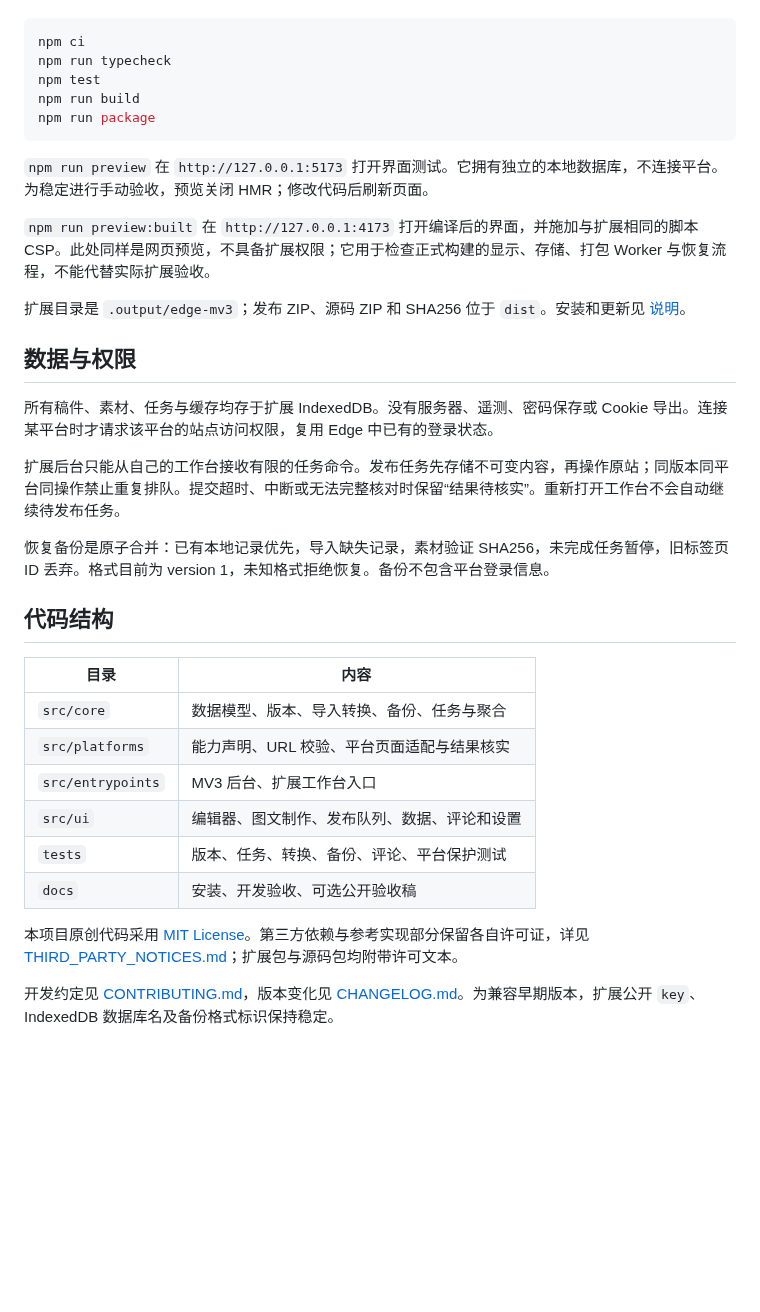
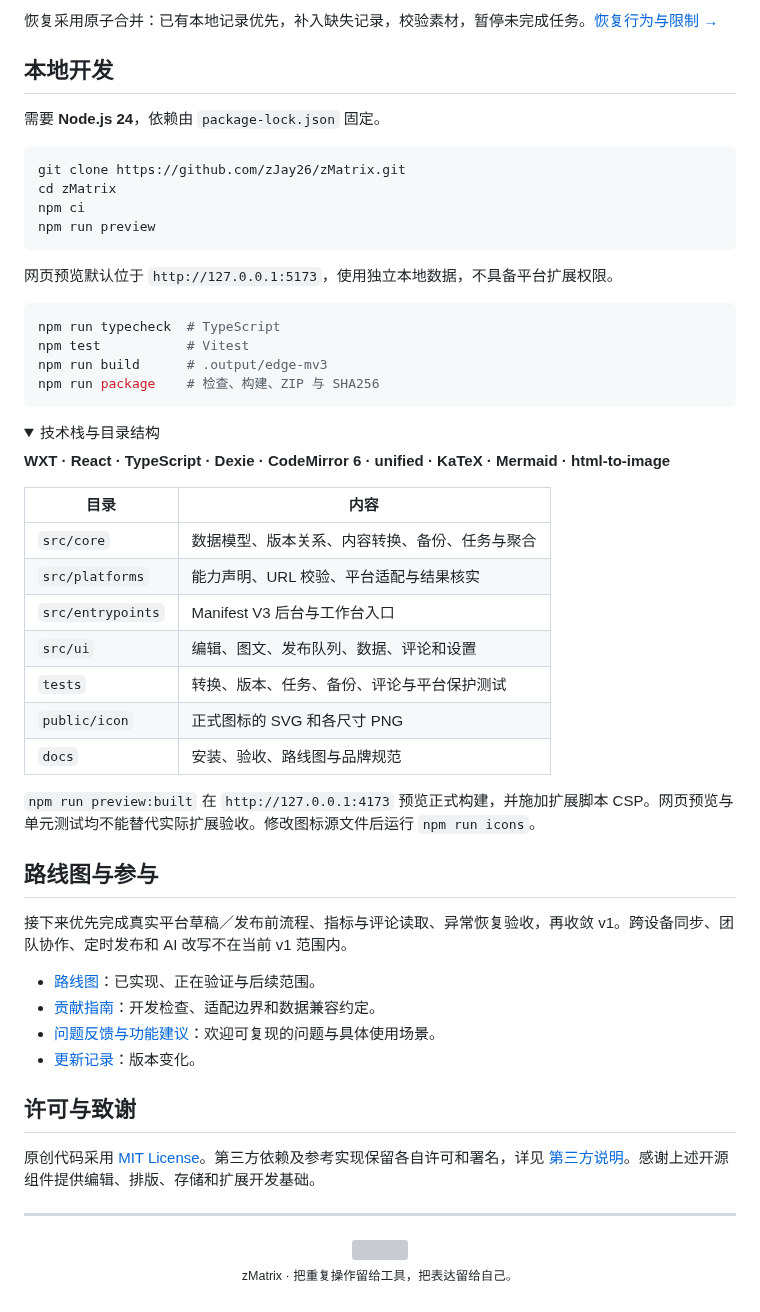
Before and after one commit to zJay26/zMatrix, a Markdown page: README.md, the part around one of its changes. Rendered like a GitHub page; folded sections open; blank space fills up the shorter version; grey boxes are pictures that could not be loaded.

Commit message:
docs: redesign repository homepage and contribution entry points

````diff
--- a/README.md
+++ b/README.md
@@ -35,35 +95,57 @@ Microsoft Edge Manifest V3 本地扩展，使用 WXT、React、TypeScript、Dexi
+恢复采用原子合并：已有本地记录优先，补入缺失记录，校验素材，暂停未完成任务。[恢复行为与限制 →](docs/installation.md#备份)
+
+## 本地开发
+
+需要 **Node.js 24**，依赖由 `package-lock.json` 固定。
+
+```sh
+git clone https://github.com/zJay26/zMatrix.git
+cd zMatrix
 npm ci
-npm run typecheck
-npm test
-npm run build
-npm run package
+npm run preview
 ```
 
-`npm run preview` 在 `http://127.0.0.1:5173` 打开界面测试。它拥有独立的本地数据库，不连接平台。为稳定进行手动验收，预览关闭 HMR；修改代码后刷新页面。
+网页预览默认位于 `http://127.0.0.1:5173`，使用独立本地数据，不具备平台扩展权限。
 
-`npm run preview:built` 在 `http://127.0.0.1:4173` 打开编译后的界面，并施加与扩展相同的脚本 CSP。此处同样是网页预览，不具备扩展权限；它用于检查正式构建的显示、存储、打包 Worker 与恢复流程，不能代替实际扩展验收。
+```sh
+npm run typecheck  # TypeScript
+npm test           # Vitest
+npm run build      # .output/edge-mv3
+npm run package    # 检查、构建、ZIP 与 SHA256
+```
 
-扩展目录是 `.output/edge-mv3`；发布 ZIP、源码 ZIP 和 SHA256 位于 `dist`。安装和更新见 [说明](docs/installation.md)。
+<details>
+<summary>技术栈与目录结构</summary>
 
-## 数据与权限
+**WXT · React · TypeScript · Dexie · CodeMirror 6 · unified · KaTeX · Mermaid · html-to-image**
 
-所有稿件、素材、任务与缓存均存于扩展 IndexedDB。没有服务器、遥测、密码保存或 Cookie 导出。连接某平台时才请求该平台的站点访问权限，复用 Edge 中已有的登录状态。
+| 目录 | 内容 |
+| --- | --- |
+| `src/core` | 数据模型、版本关系、内容转换、备份、任务与聚合 |
+| `src/platforms` | 能力声明、URL 校验、平台适配与结果核实 |
+| `src/entrypoints` | Manifest V3 后台与工作台入口 |
+| `src/ui` | 编辑、图文、发布队列、数据、评论和设置 |
+| `tests` | 转换、版本、任务、备份、评论与平台保护测试 |
+| `public/icon` | 正式图标的 SVG 和各尺寸 PNG |
+| `docs` | 安装、验收、路线图与品牌规范 |
 
-扩展后台只能从自己的工作台接收有限的任务命令。发布任务先存储不可变内容，再操作原站；同版本同平台同操作禁止重复排队。提交超时、中断或无法完整核对时保留“结果待核实”。重新打开工作台不会自动继续待发布任务。
+`npm run preview:built` 在 `http://127.0.0.1:4173` 预览正式构建，并施加扩展脚本 CSP。网页预览与单元测试均不能替代实际扩展验收。修改图标源文件后运行 `npm run icons`。
 
-恢复备份是原子合并：已有本地记录优先，导入缺失记录，素材验证 SHA256，未完成任务暂停，旧标签页 ID 丢弃。格式目前为 version 1，未知格式拒绝恢复。备份不包含平台登录信息。
+</details>
 
-## 代码结构
+## 路线图与参与
 
-| 目录              | 内容                                         |
-| ----------------- | -------------------------------------------- |
-| `src/core`        | 数据模型、版本、导入转换、备份、任务与聚合   |
-| `src/platforms`   | 能力声明、URL 校验、平台页面适配与结果核实   |
-| `src/entrypoints` | MV3 后台、扩展工作台入口                     |
-| `src/ui`          | 编辑器、图文制作、发布队列、数据、评论和设置 |
-| `tests`           | 版本、任务、转换、备份、评论、平台保护测试   |
-| `docs`            | 安装、开发验收、可选公开验收稿               |
+接下来优先完成真实平台草稿／发布前流程、指标与评论读取、异常恢复验收，再收敛 v1。跨设备同步、团队协作、定时发布和 AI 改写不在当前 v1 范围内。
 
-本项目原创代码采用 [MIT License](LICENSE)。第三方依赖与参考实现部分保留各自许可证，详见 [THIRD_PARTY_NOTICES.md](THIRD_PARTY_NOTICES.md)；扩展包与源码包均附带许可文本。
+- [路线图](docs/ROADMAP.md)：已实现、正在验证与后续范围。
+- [贡献指南](CONTRIBUTING.md)：开发检查、适配边界和数据兼容约定。
+- [问题反馈与功能建议](https://github.com/zJay26/zMatrix/issues/new/choose)：欢迎可复现的问题与具体使用场景。
+- [更新记录](CHANGELOG.md)：版本变化。
 
-开发约定见 [CONTRIBUTING.md](CONTRIBUTING.md)，版本变化见 [CHANGELOG.md](CHANGELOG.md)。为兼容早期版本，扩展公开 `key`、IndexedDB 数据库名及备份格式标识保持稳定。
+## 许可与致谢
+
+原创代码采用 [MIT License](LICENSE)。第三方依赖及参考实现保留各自许可和署名，详见 [第三方说明](THIRD_PARTY_NOTICES.md)。感谢上述开源组件提供编辑、排版、存储和扩展开发基础。
+
+---
+
+<p align="center"><img src="public/icon/48.png" width="28" alt="" /><br /><sub>zMatrix · 把重复操作留给工具，把表达留给自己。</sub></p>
````
Also changed, not shown: other parts of README.md (+82 -22 lines), .github/PULL_REQUEST_TEMPLATE.md (added, +14 -0 lines), CHANGELOG.md (+8 -0 lines), CONTRIBUTING.md (+11 -0 lines), README.en.md (added, +110 -0 lines), docs/ROADMAP.md (added, +34 -0 lines), docs/assets/README.md (added, +10 -0 lines), docs/assets/card-studio.png (added), docs/assets/editor.png (added), docs/assets/hero.png (added), 4 other files.
